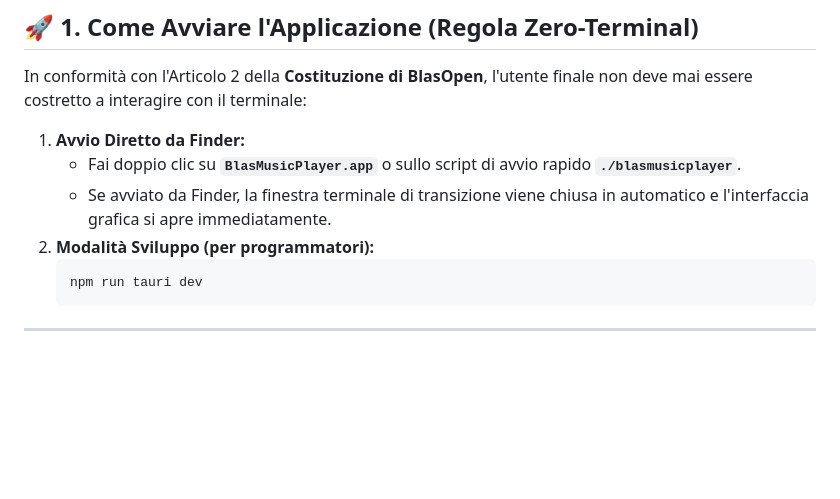
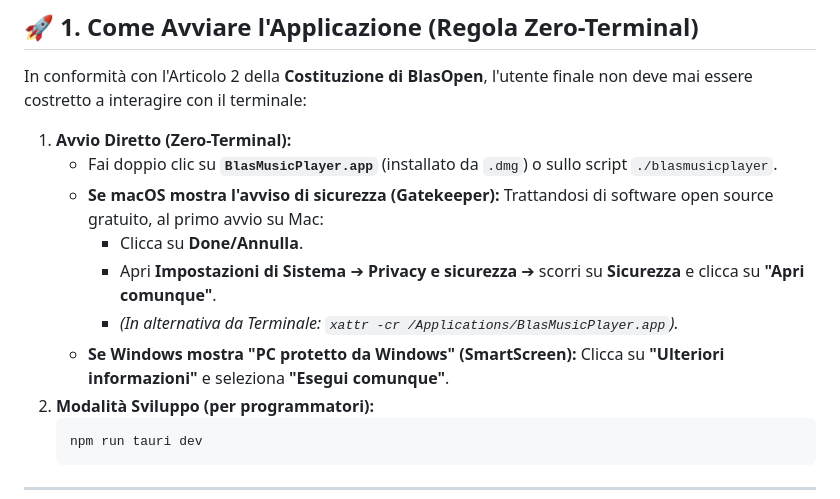
Before and after one commit to maurobeltrami/BlasMusicPlayer, a Markdown page: docs/manuali/manuale_utente.md, the part around the change. GitHub-like rendering; blank space fills up the shorter version.

````diff
--- a/docs/manuali/manuale_utente.md
+++ b/docs/manuali/manuale_utente.md
@@ -8,9 +8,13 @@ Benvenuto nel manuale d'uso ufficiale di **BlasMusicPlayer**, il riproduttore mu
 
 In conformità con l'Articolo 2 della **Costituzione di BlasOpen**, l'utente finale non deve mai essere costretto a interagire con il terminale:
 
-1. **Avvio Diretto da Finder:**
-   * Fai doppio clic su **`BlasMusicPlayer.app`** o sullo script di avvio rapido **`./blasmusicplayer`**.
-   * Se avviato da Finder, la finestra terminale di transizione viene chiusa in automatico e l'interfaccia grafica si apre immediatamente.
+1. **Avvio Diretto (Zero-Terminal):**
+   * Fai doppio clic su **`BlasMusicPlayer.app`** (installato da `.dmg`) o sullo script `./blasmusicplayer`.
+   * **Se macOS mostra l'avviso di sicurezza (Gatekeeper):** Trattandosi di software open source gratuito, al primo avvio su Mac:
+     * Clicca su **Done/Annulla**.
+     * Apri **Impostazioni di Sistema** ➔ **Privacy e sicurezza** ➔ scorri su **Sicurezza** e clicca su **"Apri comunque"**.
+     * *(In alternativa da Terminale: `xattr -cr /Applications/BlasMusicPlayer.app`).*
+   * **Se Windows mostra "PC protetto da Windows" (SmartScreen):** Clicca su **"Ulteriori informazioni"** e seleziona **"Esegui comunque"**.
 2. **Modalità Sviluppo (per programmatori):**
    ```bash
    npm run tauri dev
````
Also changed, not shown: README.md (+32 -8 lines).
